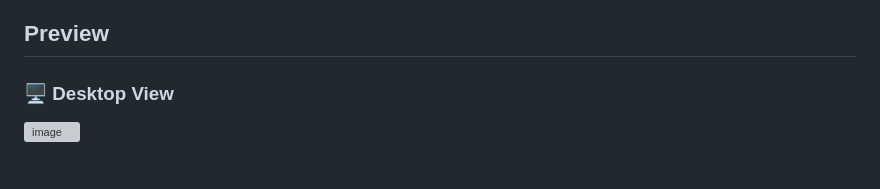
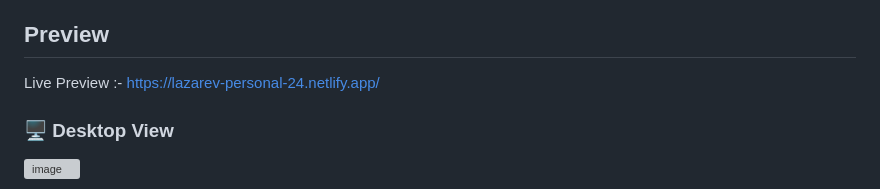
Before and after one commit to Rishi-Raj-Kushwaha/lazarev, a Markdown page: README.md, the part around the change. Rendered like a GitHub page; grey boxes are pictures that could not be loaded.

Commit message:
Enhance README with live preview and formatting
Updated the README to include a live preview link and improved formatting.

```diff
--- a/README.md
+++ b/README.md
@@ -14,6 +14,8 @@
 
 ## Preview
 
+
+Live Preview :- https://lazarev-personal-24.netlify.app/
 
 <h3>🖥️ Desktop View</h3>
 
```
